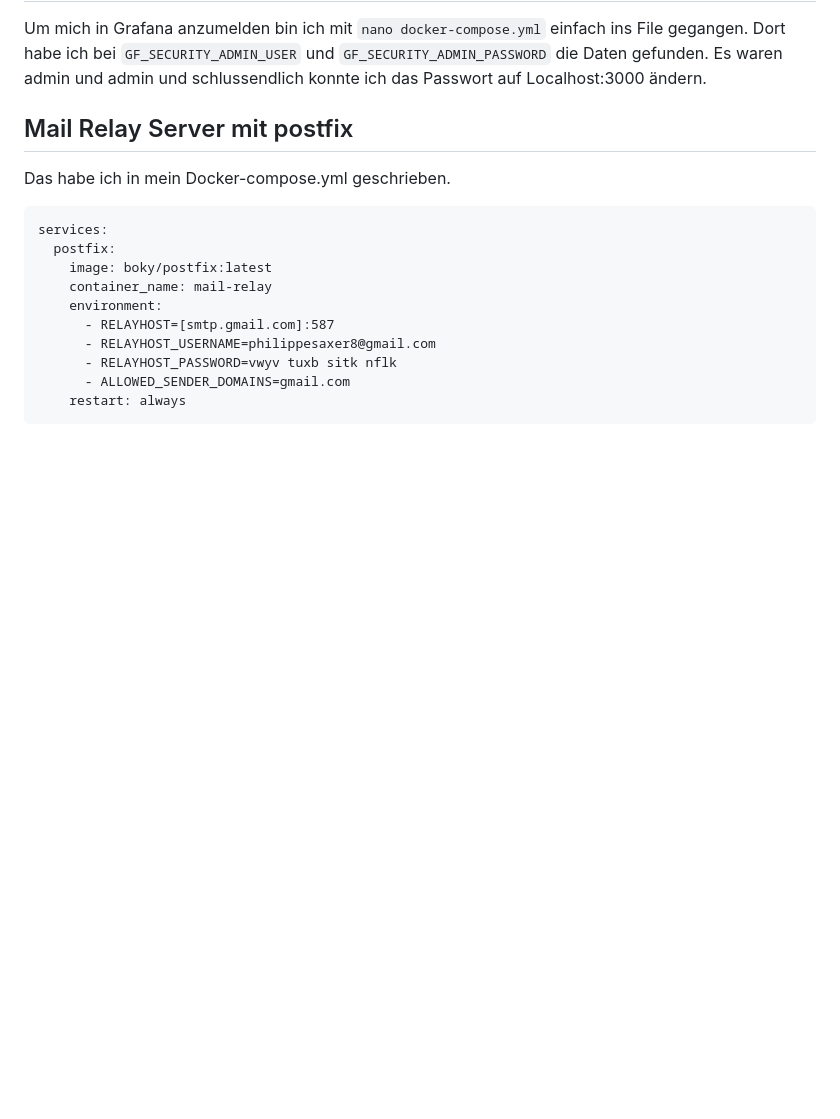
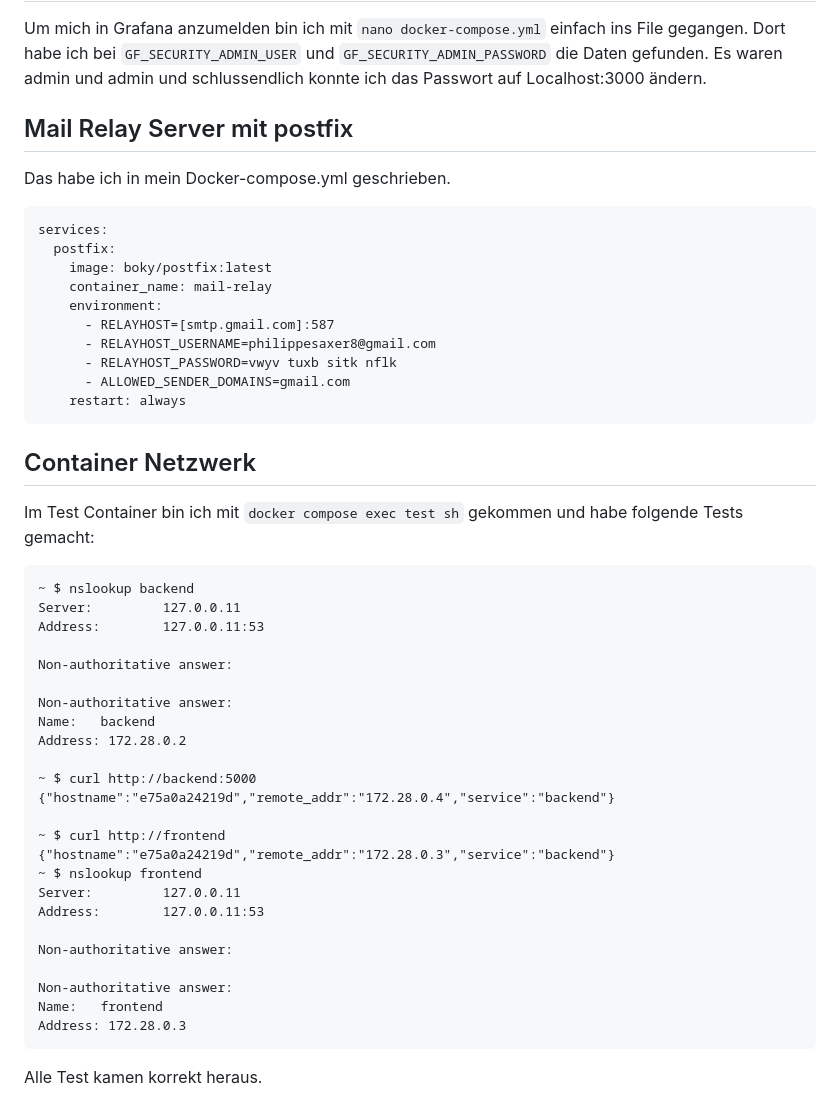
Before and after one commit to philippesaxer/virtualisierung_phisax_2026, a Markdown page: README.md, the part around the change. GitHub-like rendering; blank space fills up the shorter version.

````diff
--- a/README.md
+++ b/README.md
@@ -95,3 +95,37 @@ services:
       - ALLOWED_SENDER_DOMAINS=gmail.com
     restart: always
 ```
+
+
+## Container Netzwerk
+
+Im Test Container bin ich mit `docker compose exec test sh` gekommen und habe folgende Tests gemacht:
+
+```
+~ $ nslookup backend
+Server:         127.0.0.11
+Address:        127.0.0.11:53
+
+Non-authoritative answer:
+
+Non-authoritative answer:
+Name:   backend
+Address: 172.28.0.2
+
+~ $ curl http://backend:5000
+{"hostname":"e75a0a24219d","remote_addr":"172.28.0.4","service":"backend"}
+
+~ $ curl http://frontend
+{"hostname":"e75a0a24219d","remote_addr":"172.28.0.3","service":"backend"}
+~ $ nslookup frontend
+Server:         127.0.0.11
+Address:        127.0.0.11:53
+
+Non-authoritative answer:
+
+Non-authoritative answer:
+Name:   frontend
+Address: 172.28.0.3
+```
+
+Alle Test kamen korrekt heraus.
````
